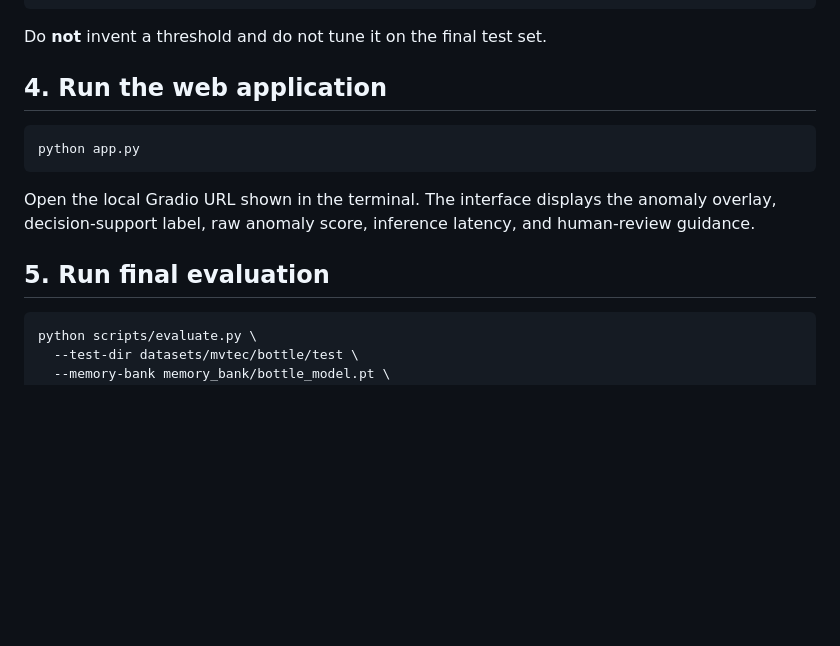
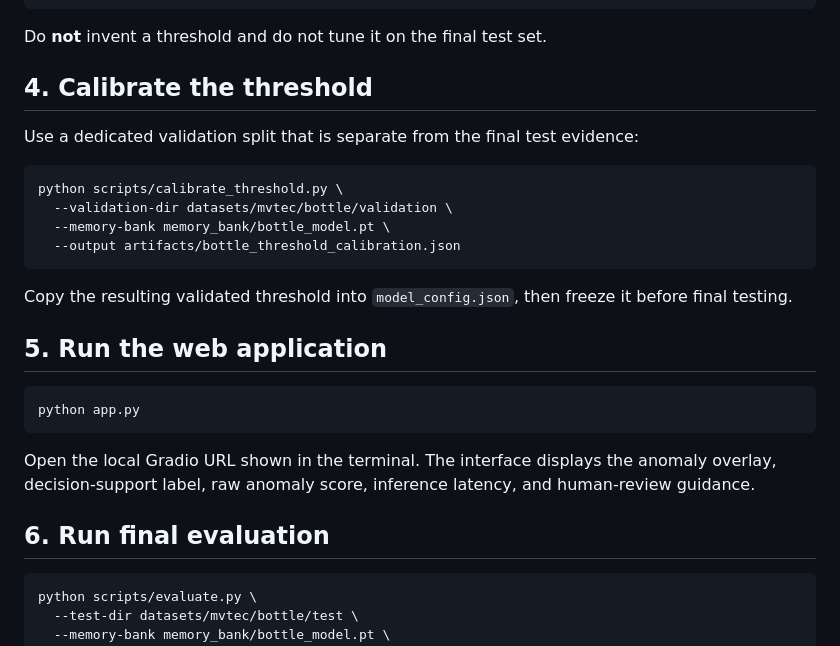
Before and after one commit to MamatorHack/Automated-Defect-Detection, a Markdown page: README.md, the part around the change. GitHub-like rendering; blank space fills up the shorter version.

Commit message:
docs: add threshold calibration and rubric mapping

````diff
--- a/README.md
+++ b/README.md
@@ -139,7 +139,20 @@ Create/document a validation subset, choose the threshold on that validation evi
 
 Do **not** invent a threshold and do not tune it on the final test set.
 
-## 4. Run the web application
+## 4. Calibrate the threshold
+
+Use a dedicated validation split that is separate from the final test evidence:
+
+```bash
+python scripts/calibrate_threshold.py \
+  --validation-dir datasets/mvtec/bottle/validation \
+  --memory-bank memory_bank/bottle_model.pt \
+  --output artifacts/bottle_threshold_calibration.json
+```
+
+Copy the resulting validated threshold into `model_config.json`, then freeze it before final testing.
+
+## 5. Run the web application
 
 ```bash
 python app.py
@@ -147,7 +160,7 @@ python app.py
 
 Open the local Gradio URL shown in the terminal. The interface displays the anomaly overlay, decision-support label, raw anomaly score, inference latency, and human-review guidance.
 
-## 5. Run final evaluation
+## 6. Run final evaluation
 
 ```bash
 python scripts/evaluate.py \
````
